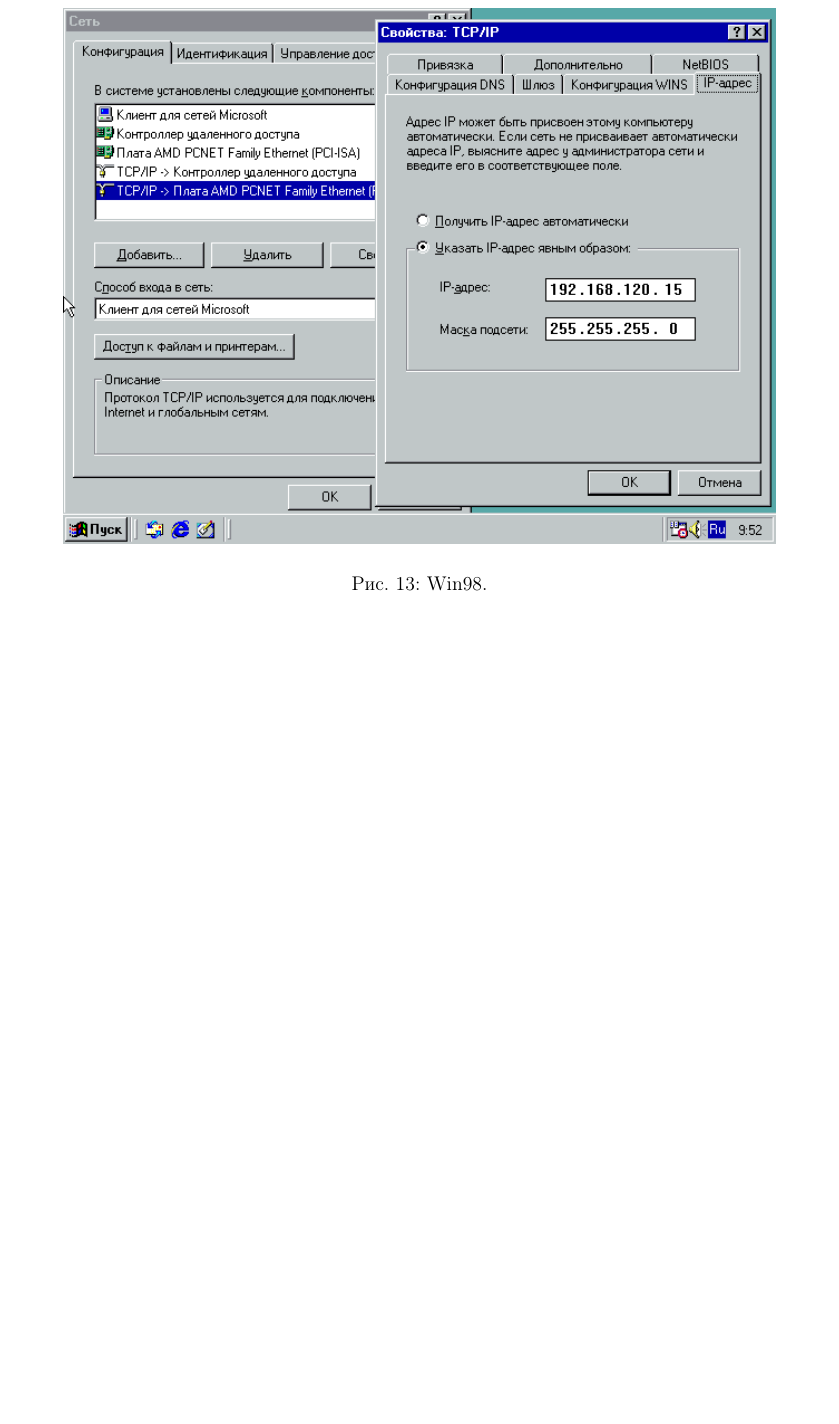
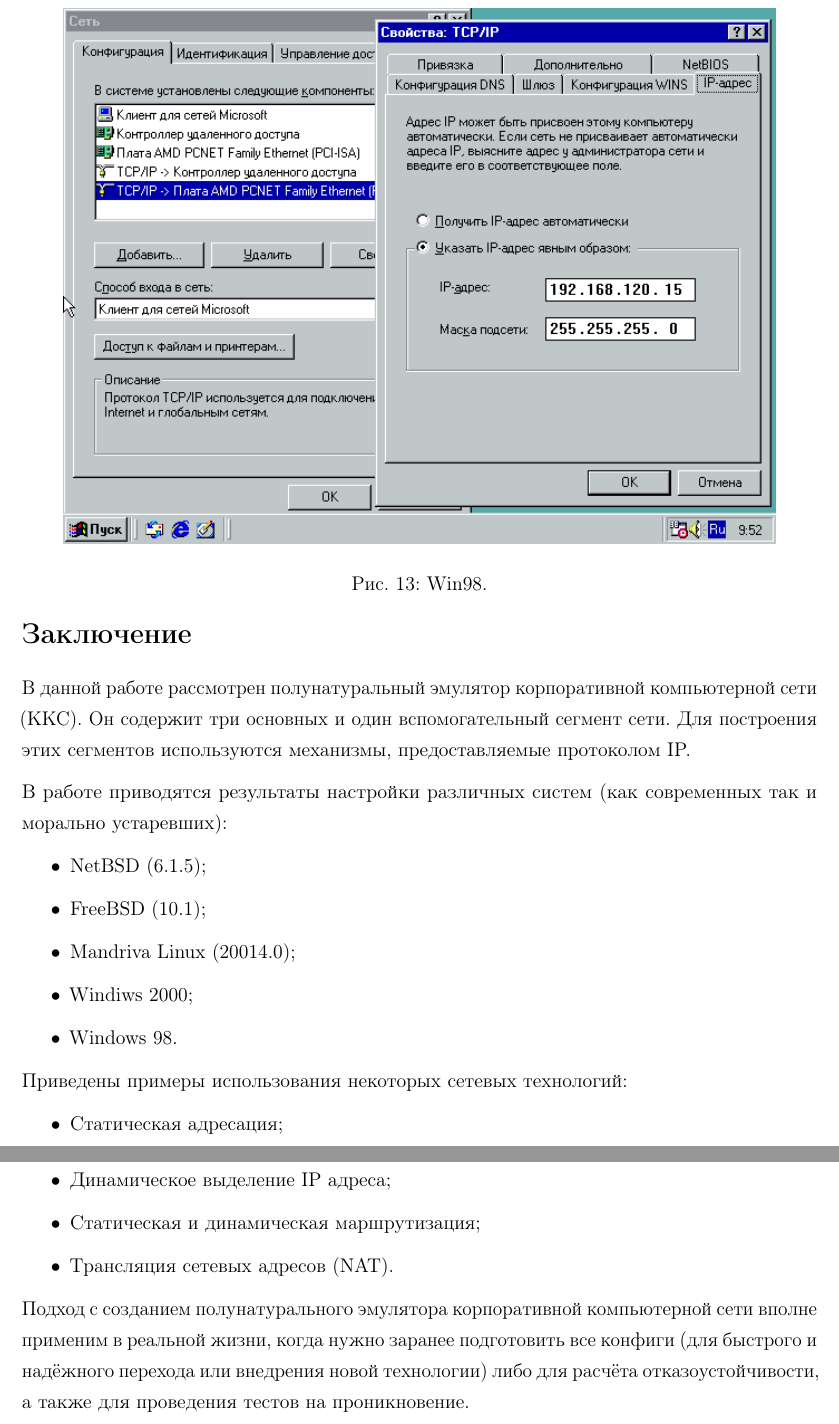
Before and after one commit to SemenMartynov/SPbPU_NetworksAdministration, a LaTeX document (report1/report1.tex): part of page 21 of 21 before the commit and two parts of pages 21 and 22 of 23 after it, the two joined at a grey line, cut so that both start at the same text, the shorter picture padded with empty space. Compiled offline with pdfLaTeX.

Commit message:
Report 1 - final.

```diff
--- a/report1/report1.tex
+++ b/report1/report1.tex
@@ -51,3 +51,33 @@
 %------------------------------------------------------------------------------
 \input{net}
 
+%------------------------------------------------------------------------------
+
+\newpage
+\section*{Заключение}
+\addcontentsline{toc}{section}{Заключение}
+
+В данной работе рассмотрен полунатуральный эмулятор корпоративной компьютерной сети (ККС). Он содержит три основных и один вспомогательный сегмент сети. Для построения этих сегментов используются механизмы, предоставляемые протоколом IP.
+
+В работе приводятся результаты настройки различных систем (как современных так и морально устаревших):
+\begin{itemize}
+\item NetBSD (6.1.5);
+\item FreeBSD (10.1);
+\item Mandriva Linux (20014.0);
+\item Windiws 2000;
+\item Windows 98.
+\end{itemize}
+
+Приведены примеры использования некоторых сетевых технологий:
+\begin{itemize}
+\item Статическая адресация;
+\item Динамическое выделение IP адреса;
+\item Статическая и динамическая маршрутизация;
+\item Трансляция сетевых адресов (NAT).
+\end{itemize}
+
+Подход с созданием полунатурального эмулятора корпоративной компьютерной сети вполне применим в реальной жизни, когда нужно заранее подготовить все конфиги (для быстрого и надёжного перехода или внедрения новой технологии) либо для расчёта отказоустойчивости, а также для проведения тестов на проникновение.
+
+%------------------------------------------------------------------------------
+
+\newpage
```
Also changed, not shown: report1/report1.tex (8 more changed lines).
